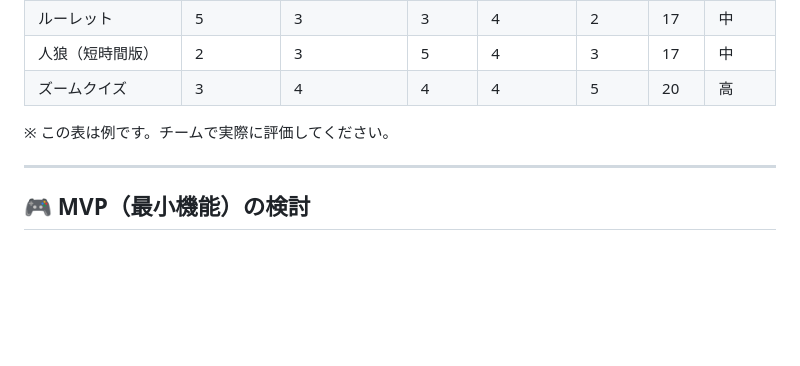
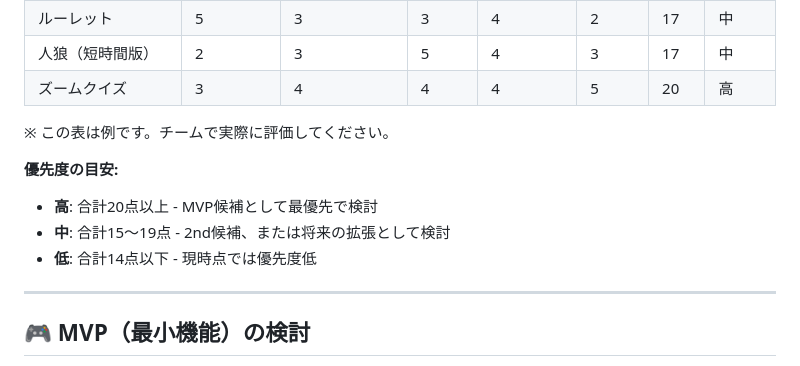
Before and after one commit to akatsukap/game-project416, a Markdown page: docs/EVALUATION.md, the part around the change. GitHub-like rendering; blank space fills up the shorter version.

```diff
--- a/docs/EVALUATION.md
+++ b/docs/EVALUATION.md
@@ -53,6 +53,11 @@
 | ズームクイズ | 3 | 4 | 4 | 4 | 5 | 20 | 高 |
 
 ※ この表は例です。チームで実際に評価してください。
+
+**優先度の目安:**
+- **高**: 合計20点以上 - MVP候補として最優先で検討
+- **中**: 合計15〜19点 - 2nd候補、または将来の拡張として検討
+- **低**: 合計14点以下 - 現時点では優先度低
 
 ---
 
```
Also changed, not shown: docs/CONTRIBUTING.md (+14 -4 lines).
